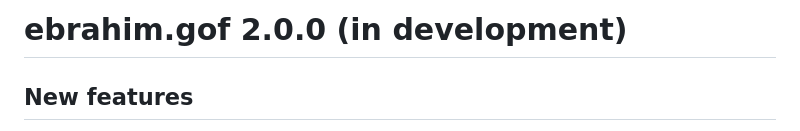
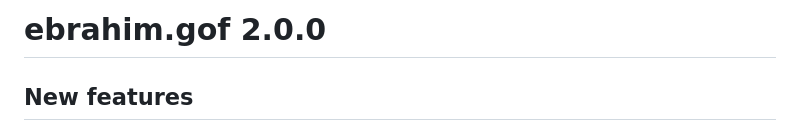
Before and after one commit to ebrahimkhaled/ebrahim.gof, a Markdown page: NEWS.md, the part around the change. Drawn GitHub-style.

Commit message:
NEWS: finalize the 2.0.0 heading (drop 'in development')

```diff
--- a/NEWS.md
+++ b/NEWS.md
@@ -1,4 +1,4 @@
-# ebrahim.gof 2.0.0 (in development)
+# ebrahim.gof 2.0.0
 
 ## New features
 
```
